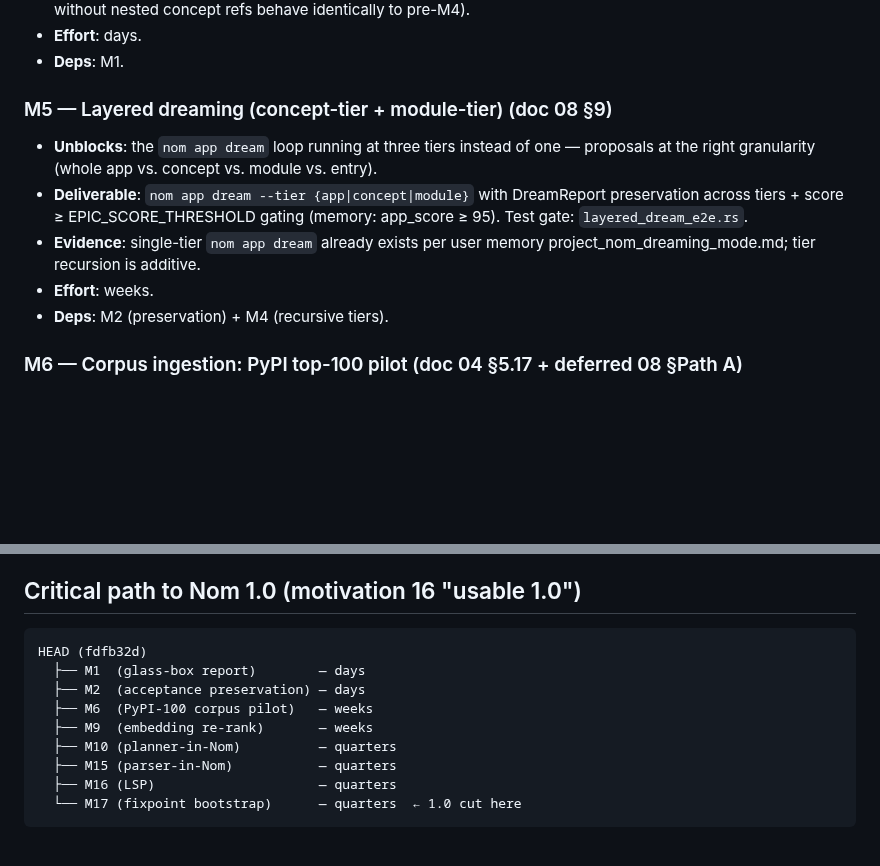
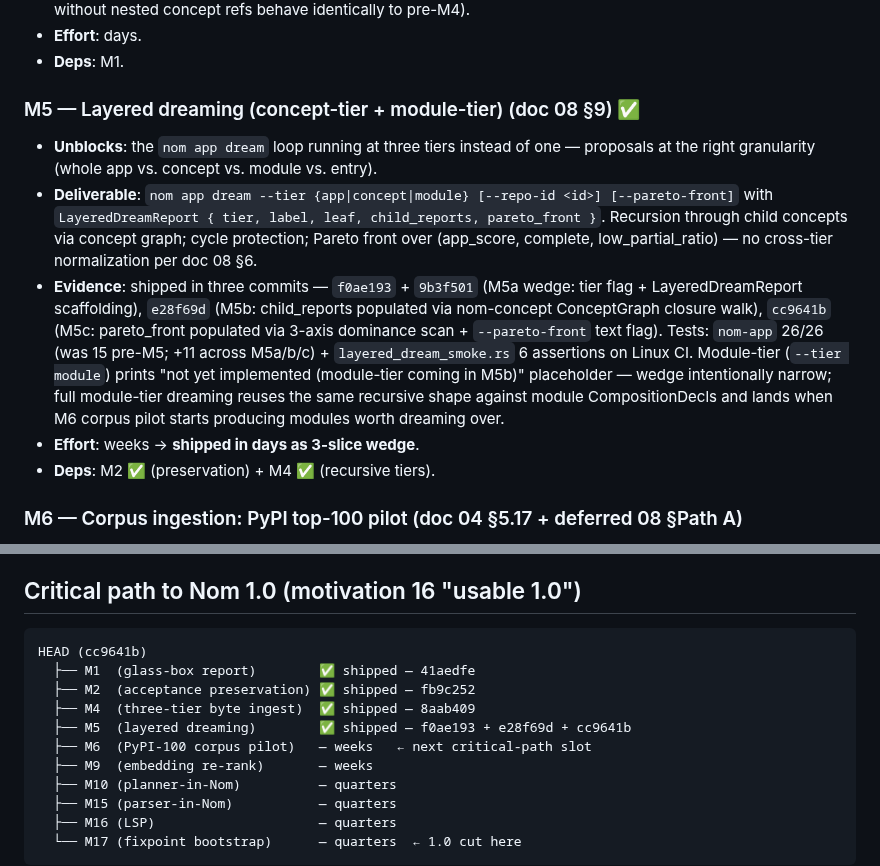
Before and after one commit to llgtrn/Nom, a Markdown page: research/language-analysis/09-implementation-status-2026-04-13.md, 2 parts joined by grey strips. Rendered like a GitHub page; blank space fills up the shorter version.

Commit message:
doc 09: mark M5 ✅ shipped (a+b+c) — layered dreaming complete
M5a (f0ae193+9b3f501): --tier flag + LayeredDreamReport scaffolding
M5b (e28f69d): child_reports populated via nom-concept ConceptGraph
M5c (cc9641b): pareto_front populated via 3-axis dominance + --pareto-front

Updated critical path HEAD pointer to cc9641b. M6 (PyPI-100 corpus pilot)
is now the next critical-path slot.

Co-Authored-By: Claude Opus 4.6 (1M context) <noreply@anthropic.com>

````diff
--- a/research/language-analysis/09-implementation-status-2026-04-13.md
+++ b/research/language-analysis/09-implementation-status-2026-04-13.md
@@ -48,13 +48,13 @@ Each milestone: **Name** · **Unblocks** · **Deliverable** · **Evidence** · *
 - **Effort**: days.
 - **Deps**: M1.
 
-### M5 — Layered dreaming (concept-tier + module-tier) (doc 08 §9)
+### M5 — Layered dreaming (concept-tier + module-tier) (doc 08 §9) ✅
 
 - **Unblocks**: the `nom app dream` loop running at three tiers instead of one — proposals at the right granularity (whole app vs. concept vs. module vs. entry).
-- **Deliverable**: `nom app dream --tier {app|concept|module}` with DreamReport preservation across tiers + score ≥ EPIC_SCORE_THRESHOLD gating (memory: app_score ≥ 95). Test gate: `layered_dream_e2e.rs`.
-- **Evidence**: single-tier `nom app dream` already exists per user memory project_nom_dreaming_mode.md; tier recursion is additive.
-- **Effort**: weeks.
-- **Deps**: M2 (preservation) + M4 (recursive tiers).
+- **Deliverable**: `nom app dream --tier {app|concept|module} [--repo-id <id>] [--pareto-front]` with `LayeredDreamReport { tier, label, leaf, child_reports, pareto_front }`. Recursion through child concepts via concept graph; cycle protection; Pareto front over (app_score, complete, low_partial_ratio) — no cross-tier normalization per doc 08 §6.
+- **Evidence**: shipped in three commits — `f0ae193` + `9b3f501` (M5a wedge: tier flag + LayeredDreamReport scaffolding), `e28f69d` (M5b: child_reports populated via nom-concept ConceptGraph closure walk), `cc9641b` (M5c: pareto_front populated via 3-axis dominance scan + `--pareto-front` text flag). Tests: `nom-app` 26/26 (was 15 pre-M5; +11 across M5a/b/c) + `layered_dream_smoke.rs` 6 assertions on Linux CI. Module-tier (`--tier module`) prints "not yet implemented (module-tier coming in M5b)" placeholder — wedge intentionally narrow; full module-tier dreaming reuses the same recursive shape against module CompositionDecls and lands when M6 corpus pilot starts producing modules worth dreaming over.
+- **Effort**: weeks → **shipped in days as 3-slice wedge**.
+- **Deps**: M2 ✅ (preservation) + M4 ✅ (recursive tiers).
 
 ### M6 — Corpus ingestion: PyPI top-100 pilot (doc 04 §5.17 + deferred 08 §Path A)
 
@@ -173,10 +173,12 @@ Self-hosting lane M10 → M15 → M17 is the critical chain; it depends on outpu
 ## Critical path to Nom 1.0 (motivation 16 "usable 1.0")
 
 ```
-HEAD (fdfb32d)
-  ├── M1  (glass-box report)        — days
-  ├── M2  (acceptance preservation) — days
-  ├── M6  (PyPI-100 corpus pilot)   — weeks
+HEAD (cc9641b)
+  ├── M1  (glass-box report)        ✅ shipped — 41aedfe
+  ├── M2  (acceptance preservation) ✅ shipped — fb9c252
+  ├── M4  (three-tier byte ingest)  ✅ shipped — 8aab409
+  ├── M5  (layered dreaming)        ✅ shipped — f0ae193 + e28f69d + cc9641b
+  ├── M6  (PyPI-100 corpus pilot)   — weeks   ← next critical-path slot
   ├── M9  (embedding re-rank)       — weeks
   ├── M10 (planner-in-Nom)          — quarters
   ├── M15 (parser-in-Nom)           — quarters
````
